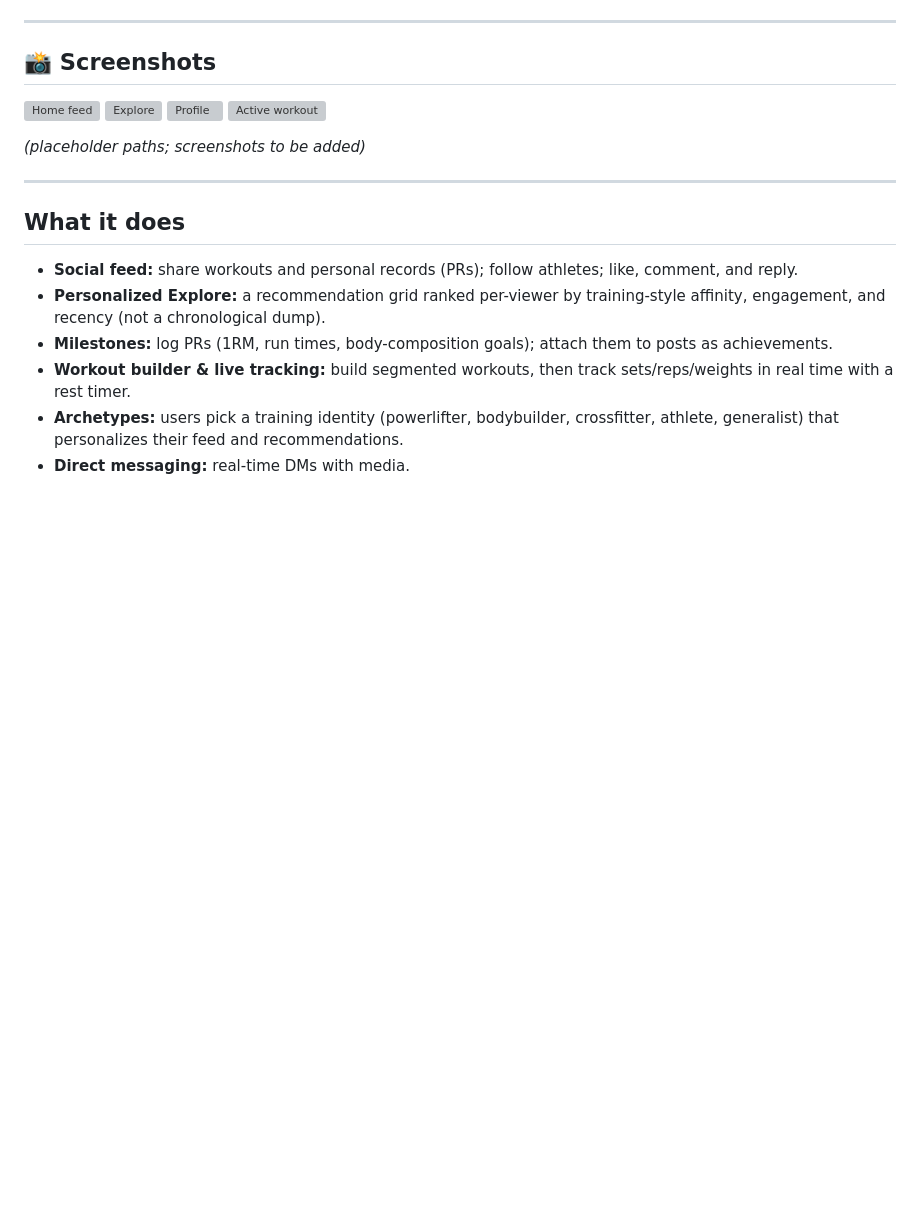
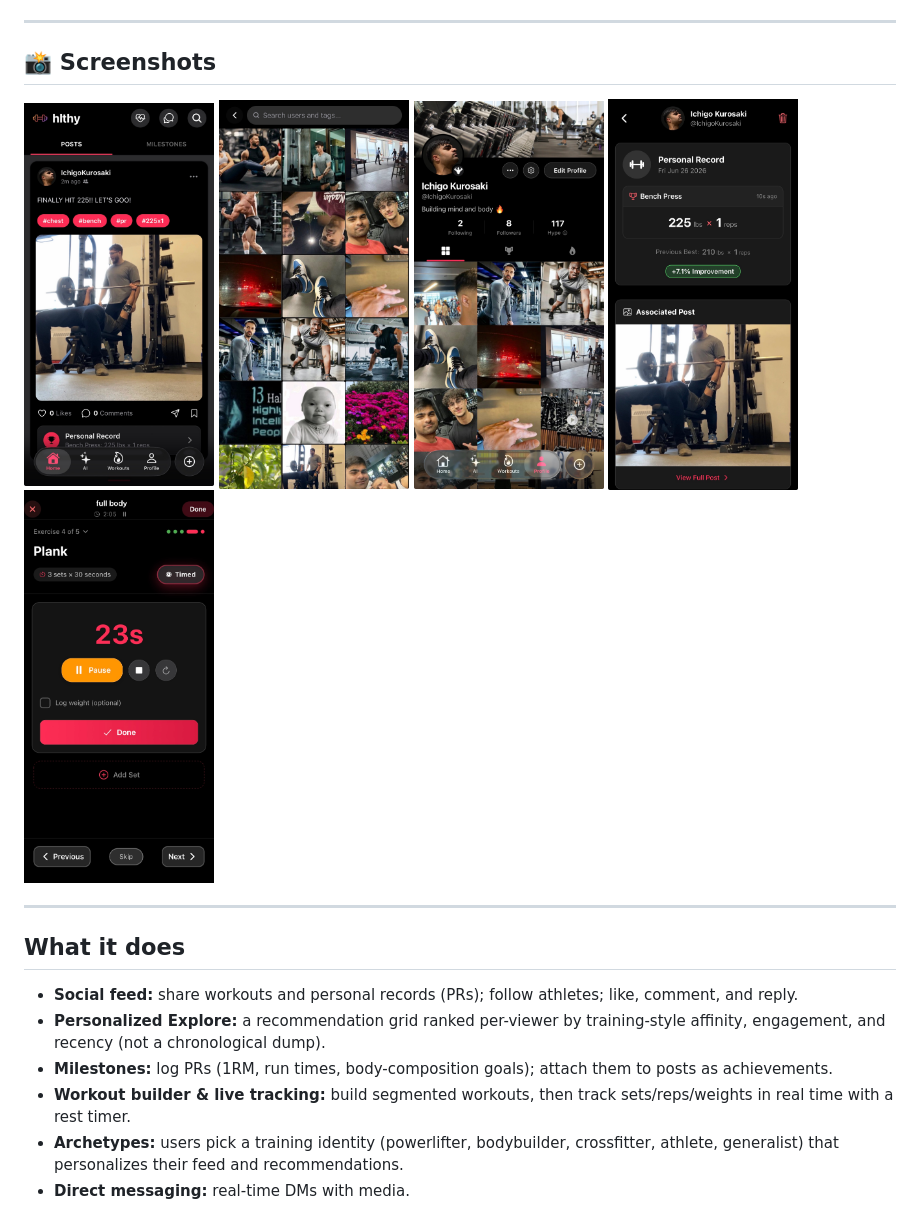
Before and after one commit to HashBukhtiar/hlthy, a Markdown page: README.md, the part around the change. Rendered like a GitHub page; pictures changed too: assets/images/screenshots/active-workout.jpg (added), assets/images/screenshots/explore.jpg (added), assets/images/screenshots/home-feed.jpg (added); blank space fills up the shorter version; grey boxes are pictures that could not be loaded.

Commit message:
update readme with screenshots

```diff
--- a/README.md
+++ b/README.md
@@ -29,16 +29,13 @@ A static web preview is also deployed at **https://hlthy-demo.web.app** (note: t
 
 ## 📸 Screenshots
 
-<!-- Capture 4-6 screenshots from the iOS build and drop them in assets/images/screenshots/.
-     Suggested shots: Home feed · Explore grid · Profile w/ milestones · Active workout · AI coach · DMs -->
 <p>
-  <img src="assets/images/screenshots/feed.png" width="200" alt="Home feed">
-  <img src="assets/images/screenshots/explore.png" width="200" alt="Explore">
-  <img src="assets/images/screenshots/profile.png" width="200" alt="Profile">
-  <img src="assets/images/screenshots/workout.png" width="200" alt="Active workout">
+  <img src="assets/images/screenshots/home-feed.jpg" width="190" alt="Home feed">
+  <img src="assets/images/screenshots/explore.jpg" width="190" alt="Explore">
+  <img src="assets/images/screenshots/profile.jpg" width="190" alt="Profile">
+  <img src="assets/images/screenshots/milestone.jpg" width="190" alt="Milestone detail">
+  <img src="assets/images/screenshots/active-workout.jpg" width="190" alt="Workout in progress">
 </p>
-
-_(placeholder paths; screenshots to be added)_
 
 ---
 
```
